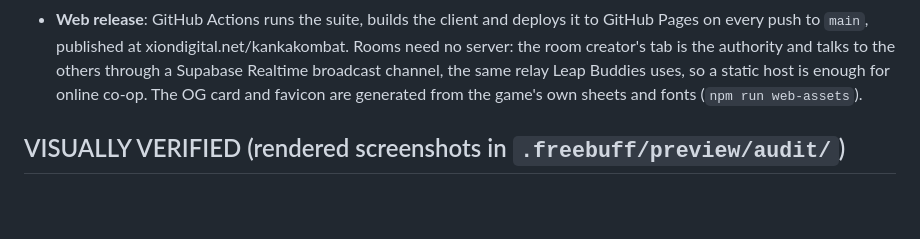
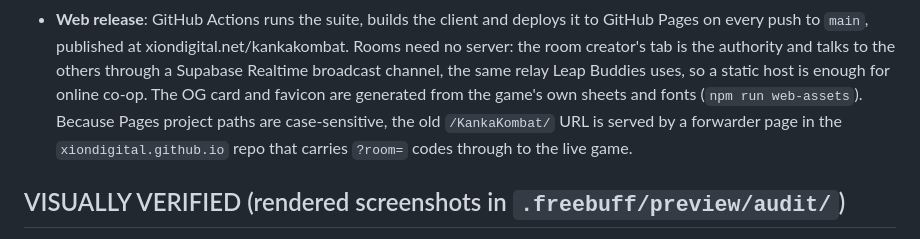
Before and after one commit to XiONDiGiTaL/KankaKombat, a Markdown page: PROGRESS.md, the part around the change. Rendered like a GitHub page; blank space fills up the shorter version.

```diff
--- a/PROGRESS.md
+++ b/PROGRESS.md
@@ -88,7 +88,9 @@ _Updated 2026-10-21._
   Rooms need no server: the room creator's tab is the authority and talks to the others
   through a Supabase Realtime broadcast channel, the same relay Leap Buddies uses, so a
   static host is enough for online co-op. The OG card and favicon are generated from the
-  game's own sheets and fonts (`npm run web-assets`).
+  game's own sheets and fonts (`npm run web-assets`). Because Pages project paths are
+  case-sensitive, the old `/KankaKombat/` URL is served by a forwarder page in the
+  `xiondigital.github.io` repo that carries `?room=` codes through to the live game.
 
 ## VISUALLY VERIFIED (rendered screenshots in `.freebuff/preview/audit/`)
 
```
Also changed, not shown: README.md (+5 -0 lines).
